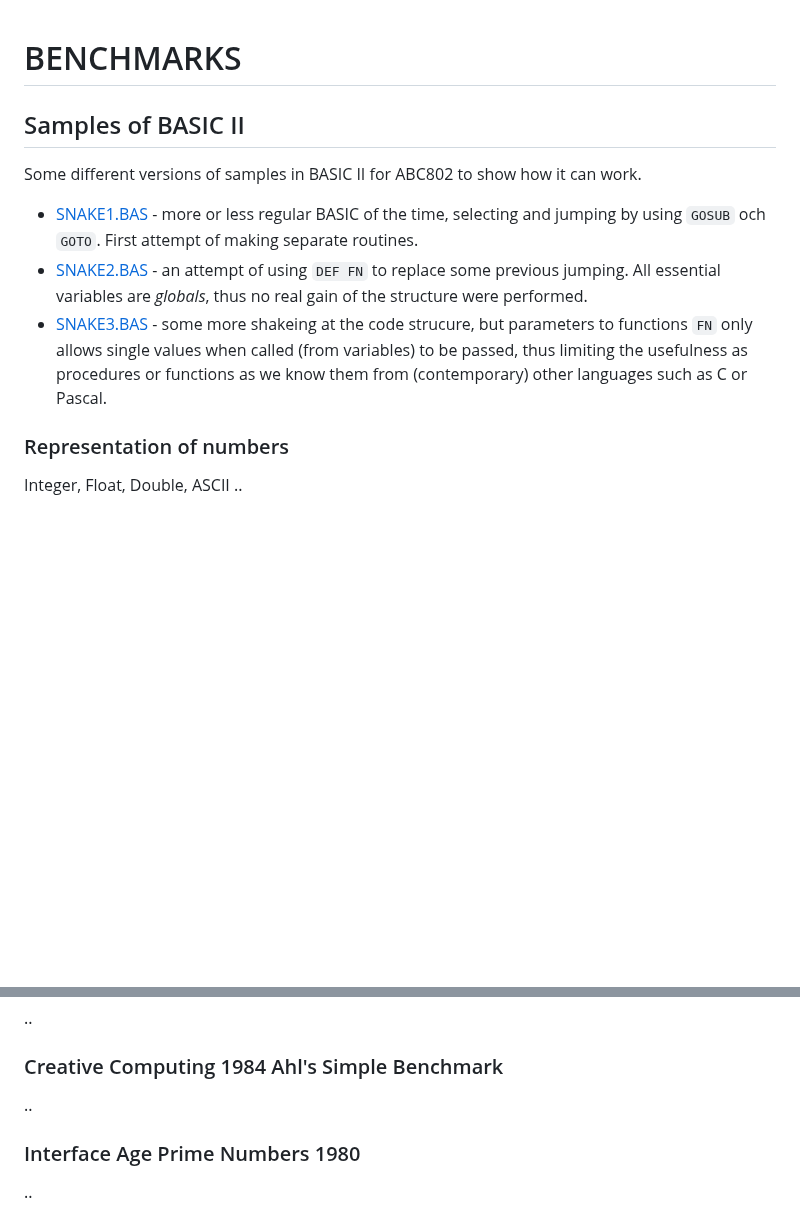
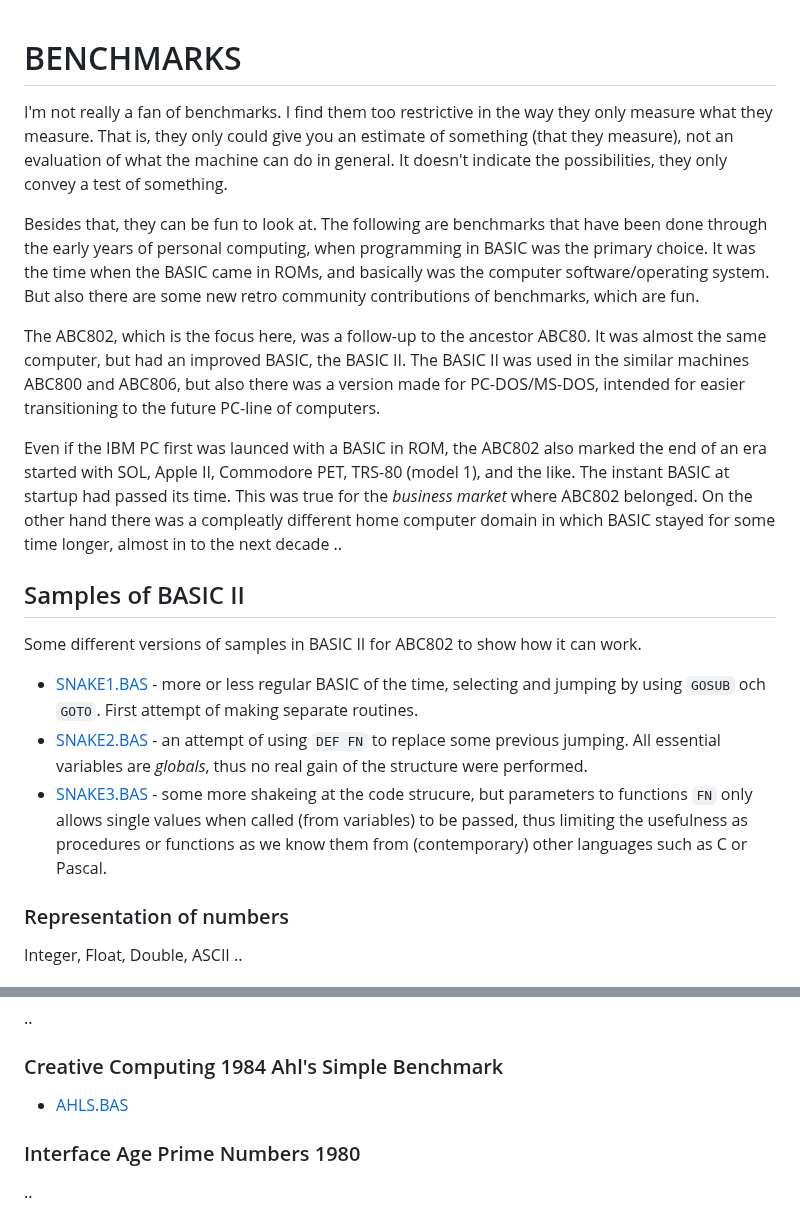
Before and after one commit to Feyerabend/ABC80, a Markdown page: abc802/README.md, 2 parts joined by grey strips. GitHub-like rendering; blank space fills up the shorter version.

```diff
--- a/abc802/README.md
+++ b/abc802/README.md
@@ -1,5 +1,26 @@
 
 # BENCHMARKS
+
+I'm not really a fan of benchmarks. I find them too restrictive in the way they only measure what they measure.
+That is, they only could give you an estimate of something (that they measure), not an evaluation of what the
+machine can do in general. It doesn't indicate the possibilities, they only convey a test of something.
+
+Besides that, they can be fun to look at. The following are benchmarks that have been done through the early
+years of personal computing, when programming in BASIC was the primary choice. It was the time when the BASIC
+came in ROMs, and basically was the computer software/operating system. But also there are some new retro
+community contributions of benchmarks, which are fun.
+
+The ABC802, which is the focus here, was a follow-up to the ancestor ABC80. It was almost the same computer,
+but had an improved BASIC, the BASIC II. The BASIC II was used in the similar machines ABC800 and ABC806,
+but also there was a version made for PC-DOS/MS-DOS, intended for easier transitioning to the future PC-line
+of computers.
+
+Even if the IBM PC first was launced with a BASIC in ROM, the ABC802 also marked the end of an era started
+with SOL, Apple II, Commodore PET, TRS-80 (model 1), and the like. The instant BASIC at startup had passed
+its time. This was true for the *business market* where ABC802 belonged. On the other hand there was a
+compleatly different home computer domain in which BASIC stayed for some time longer, almost in to the
+next decade ..
+
 
 ## Samples of BASIC II
 
@@ -12,6 +33,7 @@ Some different versions of samples in BASIC II for ABC802 to show how it can wor
 * [SNAKE3.BAS](SNAKE3.BAS) - some more shakeing at the code strucure, but parameters to functions `FN` only allows single
   values when called (from variables) to be passed, thus limiting the usefulness as procedures or functions as
   we know them from (contemporary) other languages such as C or Pascal.
+
 
 ### Representation of numbers
 
@@ -40,7 +62,9 @@ Timing for programs that takes a longer time, result in seconds:
 ..
 
 ### Creative Computing 1984 Ahl's Simple Benchmark
-..
+
+* [AHLS.BAS](AHLS.BAS)
+
 
 ### Interface Age Prime Numbers 1980
 ..
```
